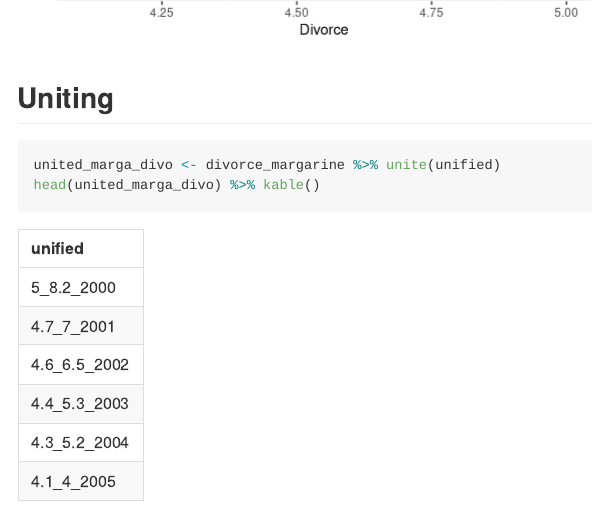
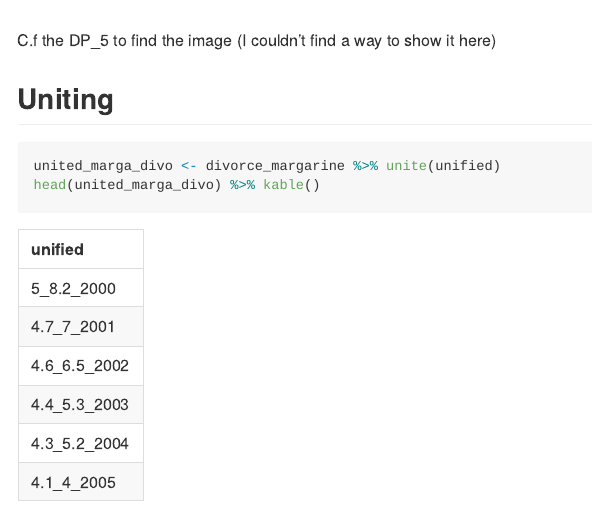
Before and after one commit to RaphKrieg/DataScienceRK, an R Markdown document (DP_5/data_practical_5.Rmd): the page in a window 1100 px wide, from 3530 px down before the commit and from 3570 px down after it. Rendered offline with R 4.5, knitr and Pandoc, with nearby package versions; long lines of code are wrapped.

Commit message:
Update data_practical_5.Rmd

````diff
--- a/DP_5/data_practical_5.Rmd
+++ b/DP_5/data_practical_5.Rmd
@@ -49,6 +49,7 @@ ggplot(divorce_margarine, aes(Divorce, Margarine)) +
   geom_line (colour = "grey50") +
   geom_point(aes(colour = Margarine))
 ```
+C.f the DP_5 to find the image (I couldn't find a way to show it here)
 
 ## Uniting
 
````
